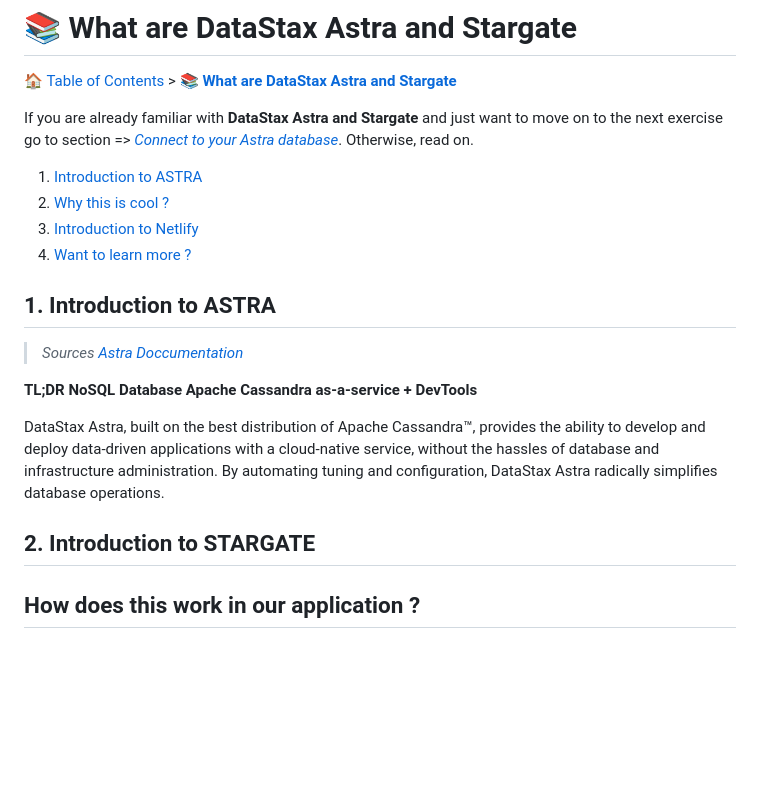
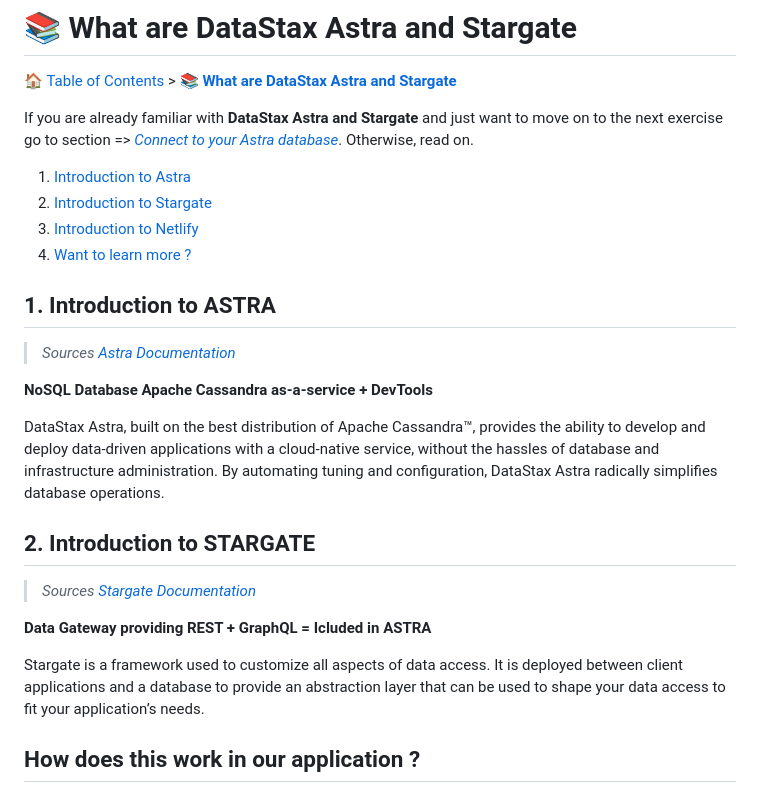
Before and after one commit to datastaxdevs/workshop-battlestax, a Markdown page: README_Astra_Stargate.md, the part around the change. Rendered like a GitHub page; blank space fills up the shorter version.

Commit message:
jam

```diff
--- a/README_Astra_Stargate.md
+++ b/README_Astra_Stargate.md
@@ -5,23 +5,30 @@
 
 If you are already familiar with **DataStax Astra and Stargate** and just want to move on to the next exercise go to section => *[Connect to your Astra database](./README_step02.md)*. Otherwise, read on.
 
-1. [Introduction to ASTRA](#1-introduction-to-astra)
-2. [Why this is cool ?](#2-why-this-is-cool-)
+1. [Introduction to Astra](#1-introduction-to-astra)
+2. [Introduction to Stargate](#2-why-this-is-cool-)
 3. [Introduction to Netlify](#3-introduction-to-netlify)
 4. [Want to learn more ?](#4-want-to-learn-more-)
 
 
 ## 1. Introduction to ASTRA
 
-> *Sources [Astra Doccumentation](https://docs.astra.datastax.com/docs)*
+> *Sources [Astra Documentation](https://docs.astra.datastax.com/docs)*
 
-**TL;DR NoSQL Database Apache Cassandra as-a-service + DevTools**
+**NoSQL Database Apache Cassandra as-a-service + DevTools**
 
 DataStax Astra, built on the best distribution of Apache Cassandra™, provides the ability to develop and deploy data-driven applications with a cloud-native service, without the hassles of database and infrastructure administration. By automating tuning and configuration, DataStax Astra radically simplifies database operations.
 
 
+## 2. Introduction to STARGATE
 
-## 2. Introduction to STARGATE
+> *Sources [Stargate Documentation](https://stargate.io/docs/stargate/0.1/concepts/concepts.html)*
+
+**Data Gateway providing REST + GraphQL = Icluded in ASTRA**
+
+Stargate is a framework used to customize all aspects of data access. It is deployed between client applications and a database to provide an abstraction layer that can be used to shape your data access to fit your application’s needs.
+
+
 
 ## How does this work in our application ?
 
```
Also changed, not shown: tutorial/architecture1.png (added), tutorial/astra.png (added).
